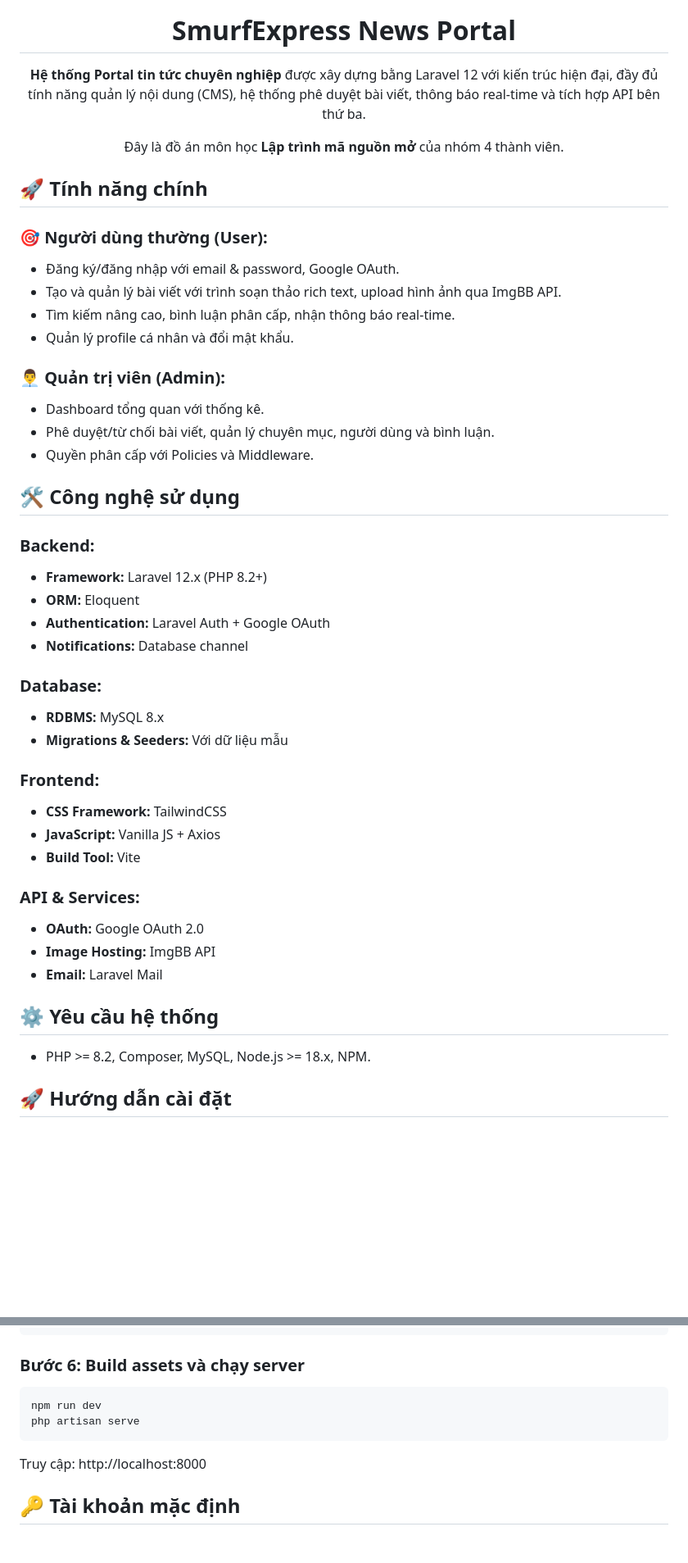
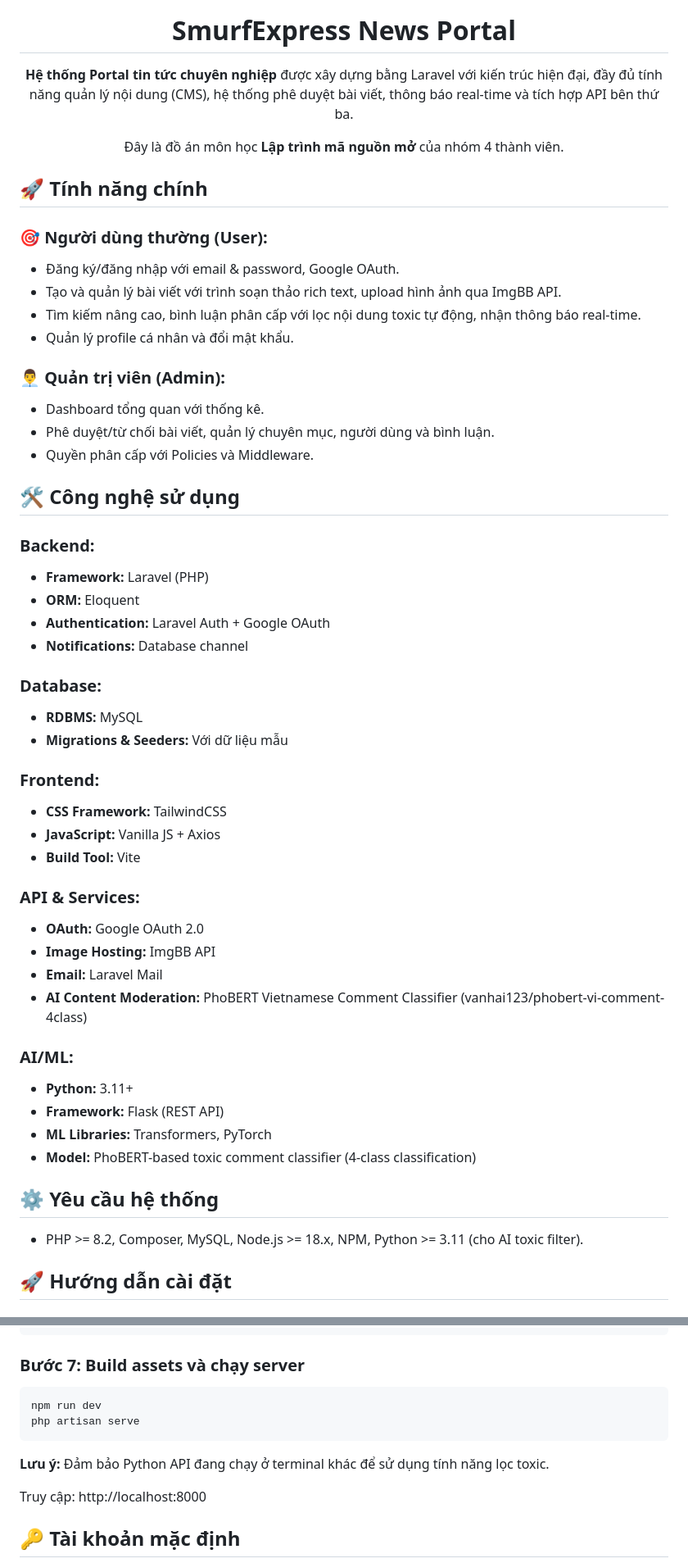
Before and after one commit to Koixaco2004/PHP_web, a Markdown page: README.md, 2 parts joined by grey strips. Shown: that part at 82% size. Drawn GitHub-style; blank space fills up the shorter version.

Commit message:
feat: Update README to reflect changes in Laravel version, enhance AI toxic comment filter instructions, and clarify system requirements

````diff
--- a/README.md
+++ b/README.md
@@ -3,7 +3,7 @@
 
 # SmurfExpress News Portal
 
-**Hệ thống Portal tin tức chuyên nghiệp** được xây dựng bằng Laravel 12 với kiến trúc hiện đại, đầy đủ tính năng quản lý nội dung (CMS), hệ thống phê duyệt bài viết, thông báo real-time và tích hợp API bên thứ ba.
+**Hệ thống Portal tin tức chuyên nghiệp** được xây dựng bằng Laravel với kiến trúc hiện đại, đầy đủ tính năng quản lý nội dung (CMS), hệ thống phê duyệt bài viết, thông báo real-time và tích hợp API bên thứ ba.
 
 Đây là đồ án môn học **Lập trình mã nguồn mở** của nhóm 4 thành viên.
 
@@ -15,7 +15,7 @@
 
 -   Đăng ký/đăng nhập với email & password, Google OAuth.
 -   Tạo và quản lý bài viết với trình soạn thảo rich text, upload hình ảnh qua ImgBB API.
--   Tìm kiếm nâng cao, bình luận phân cấp, nhận thông báo real-time.
+-   Tìm kiếm nâng cao, bình luận phân cấp với lọc nội dung toxic tự động, nhận thông báo real-time.
 -   Quản lý profile cá nhân và đổi mật khẩu.
 
 ### 👨‍💼 Quản trị viên (Admin):
@@ -28,14 +28,14 @@
 
 ### Backend:
 
--   **Framework:** Laravel 12.x (PHP 8.2+)
+-   **Framework:** Laravel (PHP)
 -   **ORM:** Eloquent
 -   **Authentication:** Laravel Auth + Google OAuth
 -   **Notifications:** Database channel
 
 ### Database:
 
--   **RDBMS:** MySQL 8.x
+-   **RDBMS:** MySQL
 -   **Migrations & Seeders:** Với dữ liệu mẫu
 
 ### Frontend:
@@ -49,10 +49,18 @@
 -   **OAuth:** Google OAuth 2.0
 -   **Image Hosting:** ImgBB API
 -   **Email:** Laravel Mail
+-   **AI Content Moderation:** PhoBERT Vietnamese Comment Classifier (vanhai123/phobert-vi-comment-4class)
+
+### AI/ML:
+
+-   **Python:** 3.11+
+-   **Framework:** Flask (REST API)
+-   **ML Libraries:** Transformers, PyTorch
+-   **Model:** PhoBERT-based toxic comment classifier (4-class classification)
 
 ## ⚙️ Yêu cầu hệ thống
 
--   PHP >= 8.2, Composer, MySQL, Node.js >= 18.x, NPM.
+-   PHP >= 8.2, Composer, MySQL, Node.js >= 18.x, NPM, Python >= 3.11 (cho AI toxic filter).
 
 ## 🚀 Hướng dẫn cài đặt
 
@@ -127,12 +155,14 @@ MAIL_PASSWORD=your_app_password
 MAIL_ENCRYPTION=tls
 ```
 
-### Bước 6: Build assets và chạy server
+### Bước 7: Build assets và chạy server
 
 ```bash
 npm run dev
 php artisan serve
 ```
+
+**Lưu ý:** Đảm bảo Python API đang chạy ở terminal khác để sử dụng tính năng lọc toxic.
 
 Truy cập: http://localhost:8000
 
````
Also changed, not shown: other parts of README.md (+21 -1 lines).
